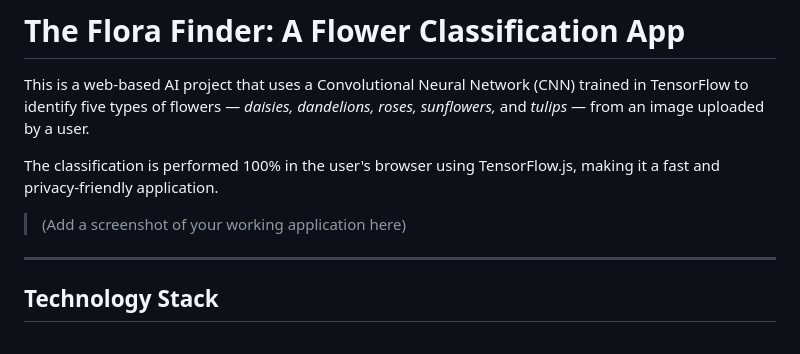
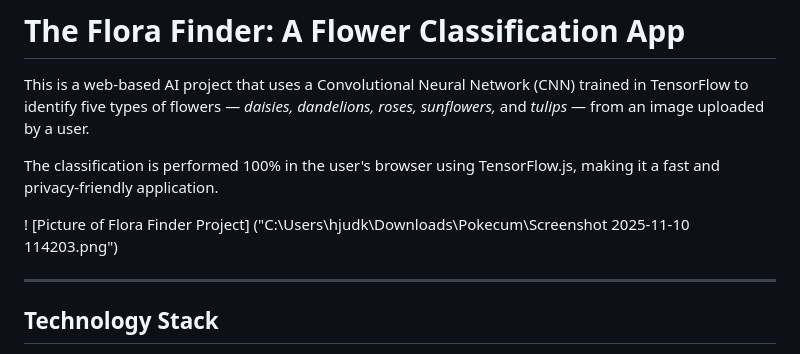
Before and after one commit to hjudkins9/Practice, a Markdown page: tensorflow/flower_project/README.md, the part around the change. Rendered like a GitHub page.

```diff
--- a/tensorflow/flower_project/README.md
+++ b/tensorflow/flower_project/README.md
@@ -4,7 +4,7 @@ This is a web-based AI project that uses a Convolutional Neural Network (CNN) tr
 
 The classification is performed 100% in the user's browser using TensorFlow.js, making it a fast and privacy-friendly application.
 
-> (Add a screenshot of your working application here)
+! [Picture of Flora Finder Project] ("C:\Users\hjudk\Downloads\Pokecum\Screenshot 2025-11-10 114203.png")
 
 ---
 
```
